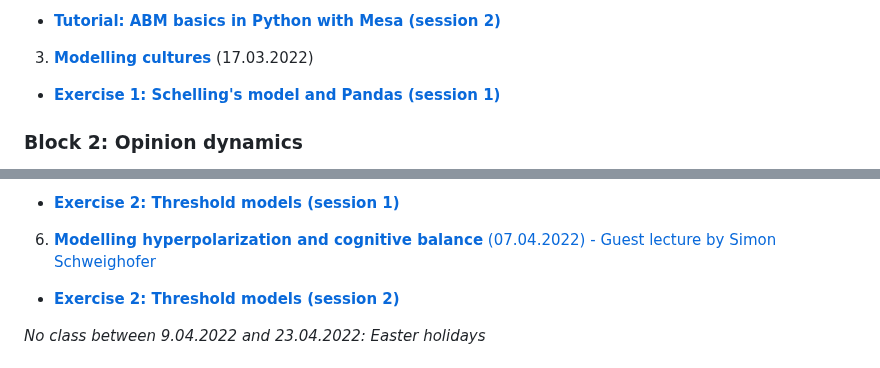
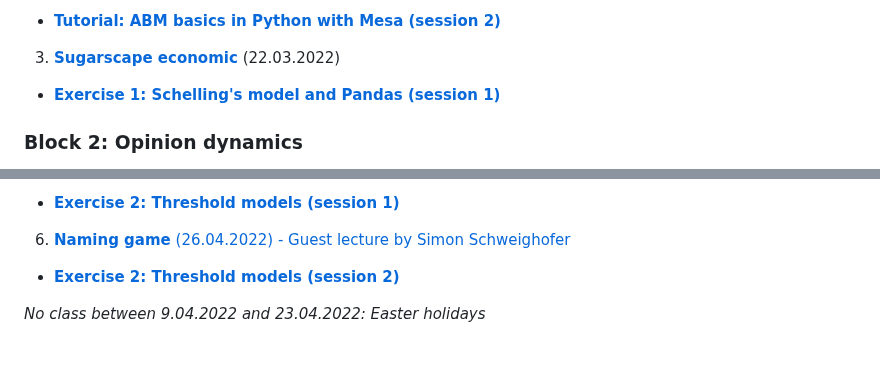
Before and after one commit to pjercic/ComputationalModellingSocialSystems2023, a Markdown page: README.md, 2 parts joined by grey strips. GitHub-like rendering.

```diff
--- a/README.md
+++ b/README.md
@@ -23,6 +23,6 @@ TODO (dates):
 - [**Tutorial: ABM basics in Python with Mesa (session 2)**]()
 
-3. [**Modelling cultures**]() (17.03.2022)
+3. [**Sugarscape economic**]() (22.03.2022)
 - [**Exercise 1: Schelling's model and Pandas (session 1)**]()
 
 ### Block 2: Opinion dynamics
@@ -34,6 +34,6 @@ TODO (dates):
 - [**Exercise 2: Threshold models (session 1)**]()
 
-6. [**Modelling hyperpolarization and cognitive balance**  (07.04.2022) - Guest lecture by Simon Schweighofer]()
+6. [**Naming game**  (26.04.2022) - Guest lecture by Simon Schweighofer]()
 - [**Exercise 2: Threshold models (session 2)**]()
 
 *No class between 9.04.2022 and 23.04.2022: Easter holidays*
```
Also changed, not shown: other parts of README.md (+11 -11 lines).
